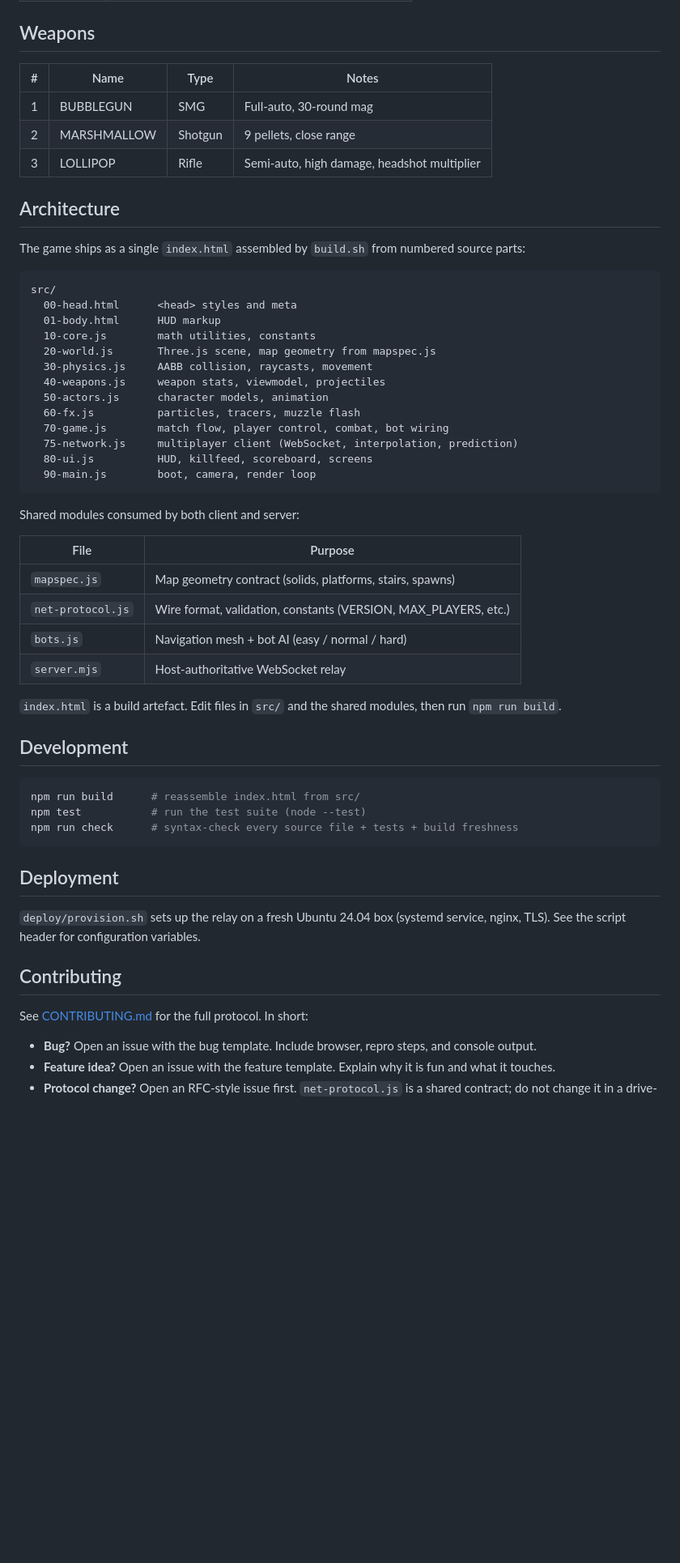
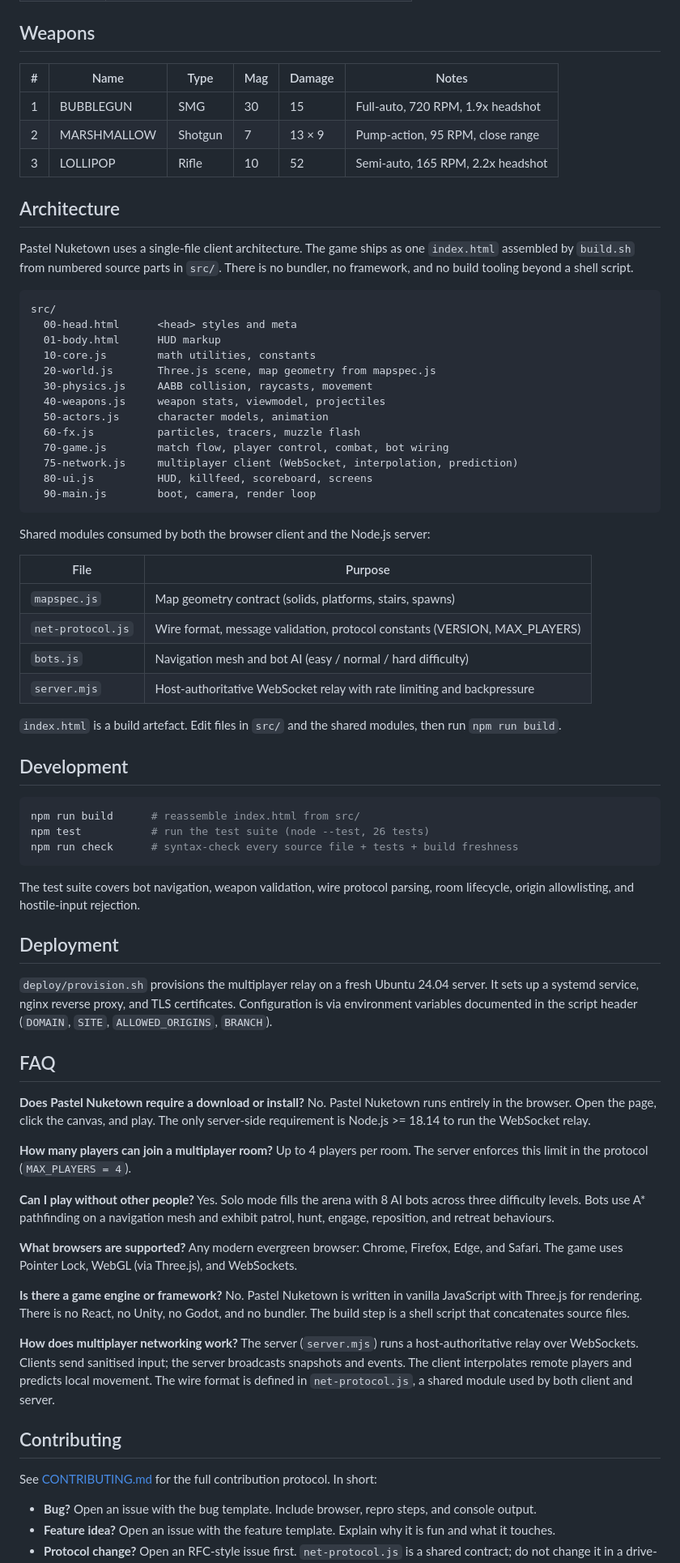
Before and after one commit to luckeyfaraday/pastel-nuketown, a Markdown page: README.md, the part around one of its changes. Shown at 81% size. GitHub-like rendering; blank space fills up the shorter version.

````diff
--- a/README.md
+++ b/README.md
@@ -36,15 +61,15 @@ The relay accepts any origin by default, so players on your network can connect
 
 ## Weapons
 
-| # | Name | Type | Notes |
-|---|---|---|---|
-| 1 | BUBBLEGUN | SMG | Full-auto, 30-round mag |
-| 2 | MARSHMALLOW | Shotgun | 9 pellets, close range |
-| 3 | LOLLIPOP | Rifle | Semi-auto, high damage, headshot multiplier |
+| # | Name | Type | Mag | Damage | Notes |
+|---|---|---|---|---|---|
+| 1 | BUBBLEGUN | SMG | 30 | 15 | Full-auto, 720 RPM, 1.9x headshot |
+| 2 | MARSHMALLOW | Shotgun | 7 | 13 × 9 | Pump-action, 95 RPM, close range |
+| 3 | LOLLIPOP | Rifle | 10 | 52 | Semi-auto, 165 RPM, 2.2x headshot |
 
 ## Architecture
 
-The game ships as a single `index.html` assembled by `build.sh` from numbered source parts:
+Pastel Nuketown uses a single-file client architecture. The game ships as one `index.html` assembled by `build.sh` from numbered source parts in `src/`. There is no bundler, no framework, and no build tooling beyond a shell script.
 
 ```
 src/
@@ -62,14 +87,14 @@ src/
   90-main.js        boot, camera, render loop
 ```
 
-Shared modules consumed by both client and server:
+Shared modules consumed by both the browser client and the Node.js server:
 
 | File | Purpose |
 |---|---|
 | `mapspec.js` | Map geometry contract (solids, platforms, stairs, spawns) |
-| `net-protocol.js` | Wire format, validation, constants (VERSION, MAX_PLAYERS, etc.) |
-| `bots.js` | Navigation mesh + bot AI (easy / normal / hard) |
-| `server.mjs` | Host-authoritative WebSocket relay |
+| `net-protocol.js` | Wire format, message validation, protocol constants (VERSION, MAX_PLAYERS) |
+| `bots.js` | Navigation mesh and bot AI (easy / normal / hard difficulty) |
+| `server.mjs` | Host-authoritative WebSocket relay with rate limiting and backpressure |
 
 `index.html` is a build artefact. Edit files in `src/` and the shared modules, then run `npm run build`.
 
@@ -77,17 +102,39 @@ Shared modules consumed by both client and server:
 
 ```bash
 npm run build      # reassemble index.html from src/
-npm test           # run the test suite (node --test)
+npm test           # run the test suite (node --test, 26 tests)
 npm run check      # syntax-check every source file + tests + build freshness
 ```
 
+The test suite covers bot navigation, weapon validation, wire protocol parsing, room lifecycle, origin allowlisting, and hostile-input rejection.
+
 ## Deployment
 
-`deploy/provision.sh` sets up the relay on a fresh Ubuntu 24.04 box (systemd service, nginx, TLS). See the script header for configuration variables.
+`deploy/provision.sh` provisions the multiplayer relay on a fresh Ubuntu 24.04 server. It sets up a systemd service, nginx reverse proxy, and TLS certificates. Configuration is via environment variables documented in the script header (`DOMAIN`, `SITE`, `ALLOWED_ORIGINS`, `BRANCH`).
+
+## FAQ
+
+**Does Pastel Nuketown require a download or install?**
+No. Pastel Nuketown runs entirely in the browser. Open the page, click the canvas, and play. The only server-side requirement is Node.js >= 18.14 to run the WebSocket relay.
+
+**How many players can join a multiplayer room?**
+Up to 4 players per room. The server enforces this limit in the protocol (`MAX_PLAYERS = 4`).
+
+**Can I play without other people?**
+Yes. Solo mode fills the arena with 8 AI bots across three difficulty levels. Bots use A* pathfinding on a navigation mesh and exhibit patrol, hunt, engage, reposition, and retreat behaviours.
+
+**What browsers are supported?**
+Any modern evergreen browser: Chrome, Firefox, Edge, and Safari. The game uses Pointer Lock, WebGL (via Three.js), and WebSockets.
+
+**Is there a game engine or framework?**
+No. Pastel Nuketown is written in vanilla JavaScript with Three.js for rendering. There is no React, no Unity, no Godot, and no bundler. The build step is a shell script that concatenates source files.
+
+**How does multiplayer networking work?**
+The server (`server.mjs`) runs a host-authoritative relay over WebSockets. Clients send sanitised input; the server broadcasts snapshots and events. The client interpolates remote players and predicts local movement. The wire format is defined in `net-protocol.js`, a shared module used by both client and server.
 
 ## Contributing
 
-See [CONTRIBUTING.md](CONTRIBUTING.md) for the full protocol. In short:
+See [CONTRIBUTING.md](CONTRIBUTING.md) for the full contribution protocol. In short:
 
 - **Bug?** Open an issue with the bug template. Include browser, repro steps, and console output.
 - **Feature idea?** Open an issue with the feature template. Explain why it is fun and what it touches.
````
Also changed, not shown: other parts of README.md (+34 -9 lines).
